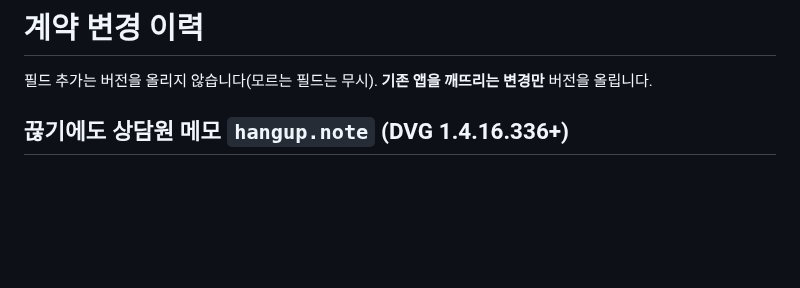
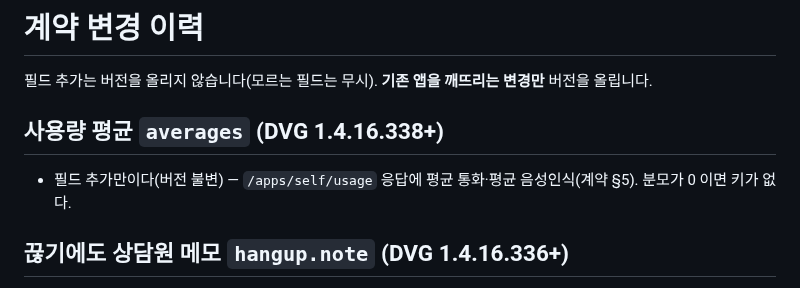
Before and after one commit to OLSSOO-Inc/dvg-apps, a Markdown page: CHANGELOG.md, the part around the change. GitHub-like rendering; blank space fills up the shorter version.

```diff
--- a/CHANGELOG.md
+++ b/CHANGELOG.md
@@ -1,6 +1,10 @@
 # 계약 변경 이력
 
 필드 추가는 버전을 올리지 않습니다(모르는 필드는 무시). **기존 앱을 깨뜨리는 변경만** 버전을 올립니다.
+
+## 사용량 평균 `averages` (DVG 1.4.16.338+)
+
+- 필드 추가만이다(버전 불변) — `/apps/self/usage` 응답에 평균 통화·평균 음성인식(계약 §5). 분모가 0 이면 키가 없다.
 
 ## 끊기에도 상담원 메모 `hangup.note` (DVG 1.4.16.336+)
 
```
Also changed, not shown: docs/voice-relay-v1.md (+3 -0 lines).
